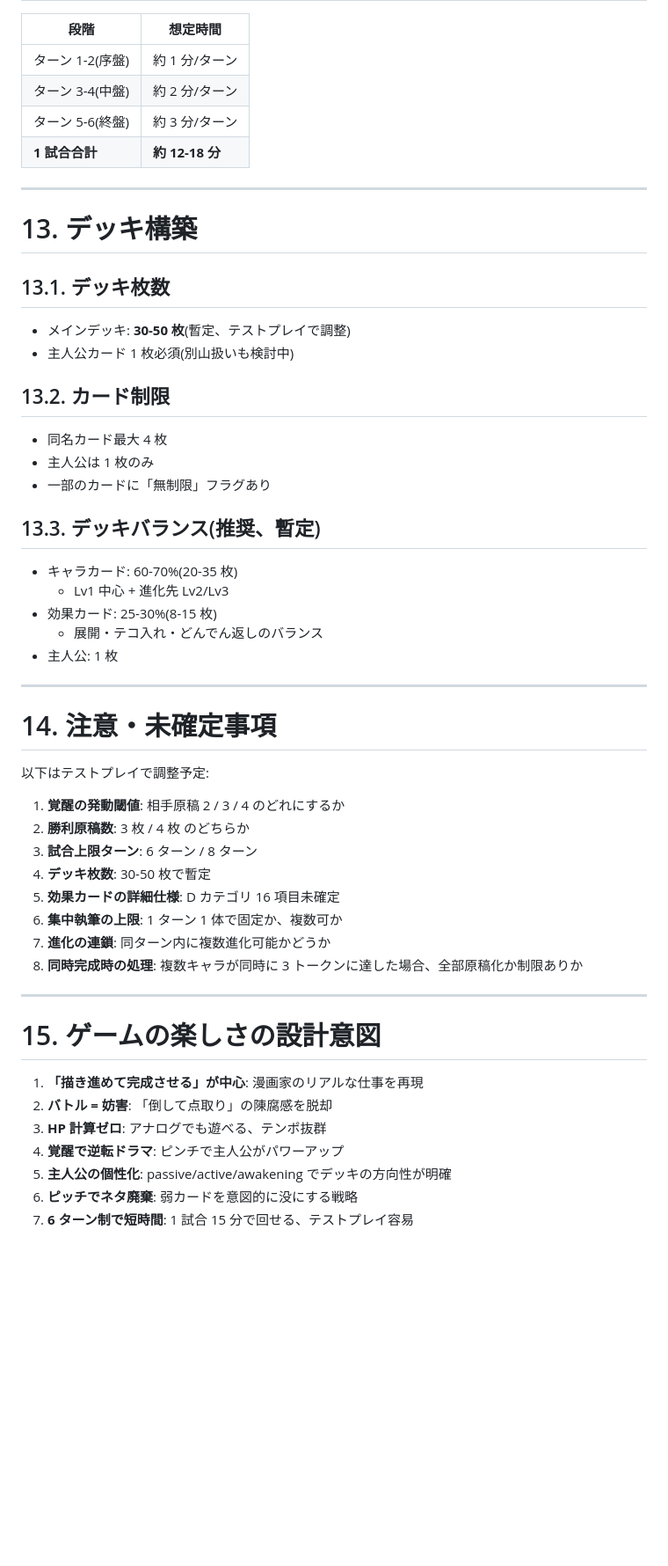
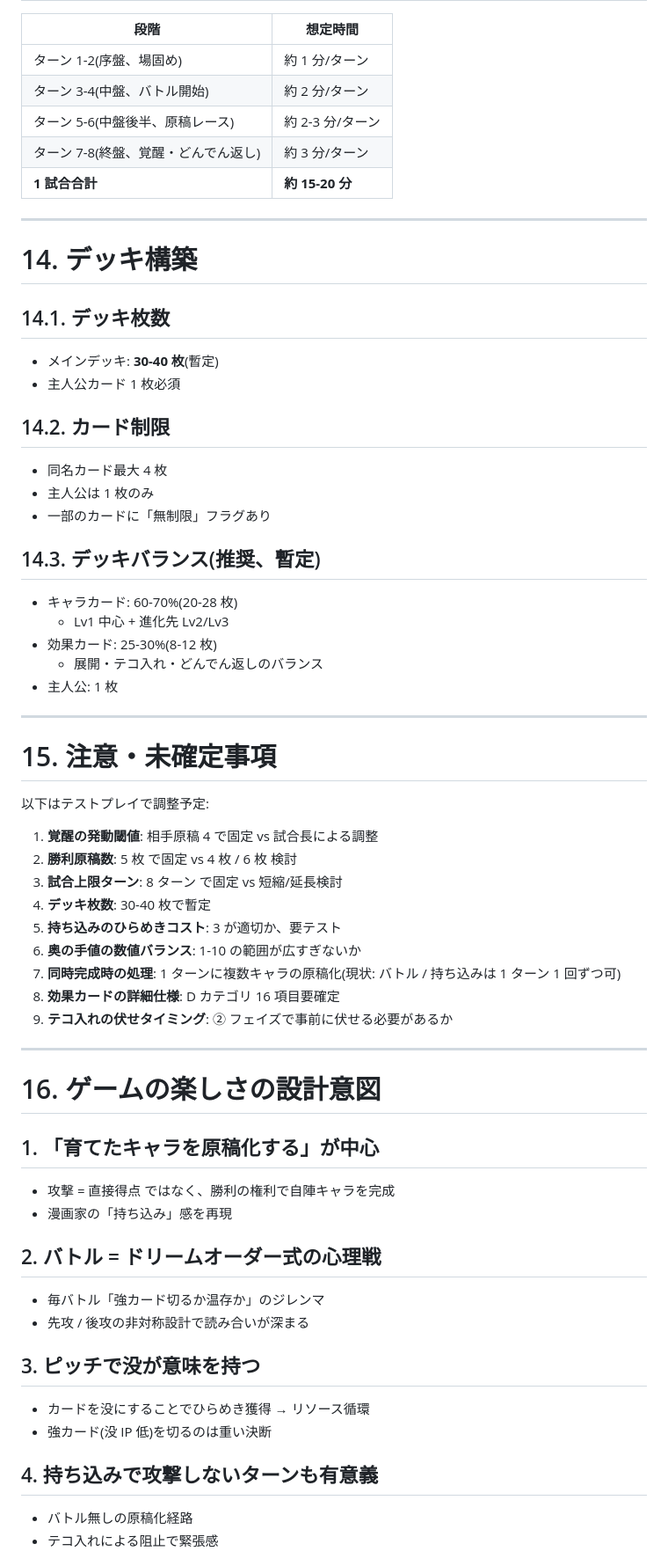
Before and after one commit to fugaku-kobo/card-forge, a Markdown page: docs/draft_rules_v4.md, the part around one of its changes. Shown at 88% size. GitHub-like rendering; blank space fills up the shorter version.

```diff
--- a/docs/draft_rules_v4.md
+++ b/docs/draft_rules_v4.md
@@ -280,57 +387,68 @@
 
 | 段階 | 想定時間 |
 |---|---|
-| ターン 1-2(序盤) | 約 1 分/ターン |
-| ターン 3-4(中盤) | 約 2 分/ターン |
-| ターン 5-6(終盤) | 約 3 分/ターン |
-| **1 試合合計** | **約 12-18 分** |
+| ターン 1-2(序盤、場固め) | 約 1 分/ターン |
+| ターン 3-4(中盤、バトル開始) | 約 2 分/ターン |
+| ターン 5-6(中盤後半、原稿レース) | 約 2-3 分/ターン |
+| ターン 7-8(終盤、覚醒・どんでん返し) | 約 3 分/ターン |
+| **1 試合合計** | **約 15-20 分** |
 
 ---
 
-# 13. デッキ構築
+# 14. デッキ構築
 
-## 13.1. デッキ枚数
+## 14.1. デッキ枚数
 
-- メインデッキ: **30-50 枚**(暫定、テストプレイで調整)
-- 主人公カード 1 枚必須(別山扱いも検討中)
+- メインデッキ: **30-40 枚**(暫定)
+- 主人公カード 1 枚必須
 
-## 13.2. カード制限
+## 14.2. カード制限
 
 - 同名カード最大 4 枚
 - 主人公は 1 枚のみ
 - 一部のカードに「無制限」フラグあり
 
-## 13.3. デッキバランス(推奨、暫定)
+## 14.3. デッキバランス(推奨、暫定)
 
-- キャラカード: 60-70%(20-35 枚)
+- キャラカード: 60-70%(20-28 枚)
   - Lv1 中心 + 進化先 Lv2/Lv3
-- 効果カード: 25-30%(8-15 枚)
+- 効果カード: 25-30%(8-12 枚)
   - 展開・テコ入れ・どんでん返しのバランス
 - 主人公: 1 枚
 
 ---
 
-# 14. 注意・未確定事項
+# 15. 注意・未確定事項
 
 以下はテストプレイで調整予定:
 
-1. **覚醒の発動閾値**: 相手原稿 2 / 3 / 4 のどれにするか
-2. **勝利原稿数**: 3 枚 / 4 枚 のどちらか
-3. **試合上限ターン**: 6 ターン / 8 ターン
-4. **デッキ枚数**: 30-50 枚で暫定
-5. **効果カードの詳細仕様**: D カテゴリ 16 項目未確定
-6. **集中執筆の上限**: 1 ターン 1 体で固定か、複数可か
-7. **進化の連鎖**: 同ターン内に複数進化可能かどうか
-8. **同時完成時の処理**: 複数キャラが同時に 3 トークンに達した場合、全部原稿化か制限ありか
+1. **覚醒の発動閾値**: 相手原稿 4 で固定 vs 試合長による調整
+2. **勝利原稿数**: 5 枚 で固定 vs 4 枚 / 6 枚 検討
+3. **試合上限ターン**: 8 ターン で固定 vs 短縮/延長検討
+4. **デッキ枚数**: 30-40 枚で暫定
+5. **持ち込みのひらめきコスト**: 3 が適切か、要テスト
+6. **奥の手値の数値バランス**: 1-10 の範囲が広すぎないか
+7. **同時完成時の処理**: 1 ターンに複数キャラの原稿化(現状: バトル / 持ち込みは 1 ターン 1 回ずつ可)
+8. **効果カードの詳細仕様**: D カテゴリ 16 項目要確定
+9. **テコ入れの伏せタイミング**: ② フェイズで事前に伏せる必要があるか
 
 ---
 
-# 15. ゲームの楽しさの設計意図
+# 16. ゲームの楽しさの設計意図
 
-1. **「描き進めて完成させる」が中心**: 漫画家のリアルな仕事を再現
-2. **バトル = 妨害**: 「倒して点取り」の陳腐感を脱却
-3. **HP 計算ゼロ**: アナログでも遊べる、テンポ抜群
-4. **覚醒で逆転ドラマ**: ピンチで主人公がパワーアップ
-5. **主人公の個性化**: passive/active/awakening でデッキの方向性が明確
-6. **ピッチでネタ廃棄**: 弱カードを意図的に没にする戦略
-7. **6 ターン制で短時間**: 1 試合 15 分で回せる、テストプレイ容易
+## 1. 「育てたキャラを原稿化する」が中心
+- 攻撃 = 直接得点 ではなく、勝利の権利で自陣キャラを完成
+- 漫画家の「持ち込み」感を再現
+
+## 2. バトル = ドリームオーダー式の心理戦
+- 毎バトル「強カード切るか温存か」のジレンマ
+- 先攻 / 後攻の非対称設計で読み合いが深まる
+
+## 3. ピッチで没が意味を持つ
+- カードを没にすることでひらめき獲得 → リソース循環
+- 強カード(没 IP 低)を切るのは重い決断
+
+## 4. 持ち込みで攻撃しないターンも有意義
+- バトル無しの原稿化経路
+- テコ入れによる阻止で緊張感
+
```
Also changed, not shown: other parts of docs/draft_rules_v4.md (+239 -122 lines).
